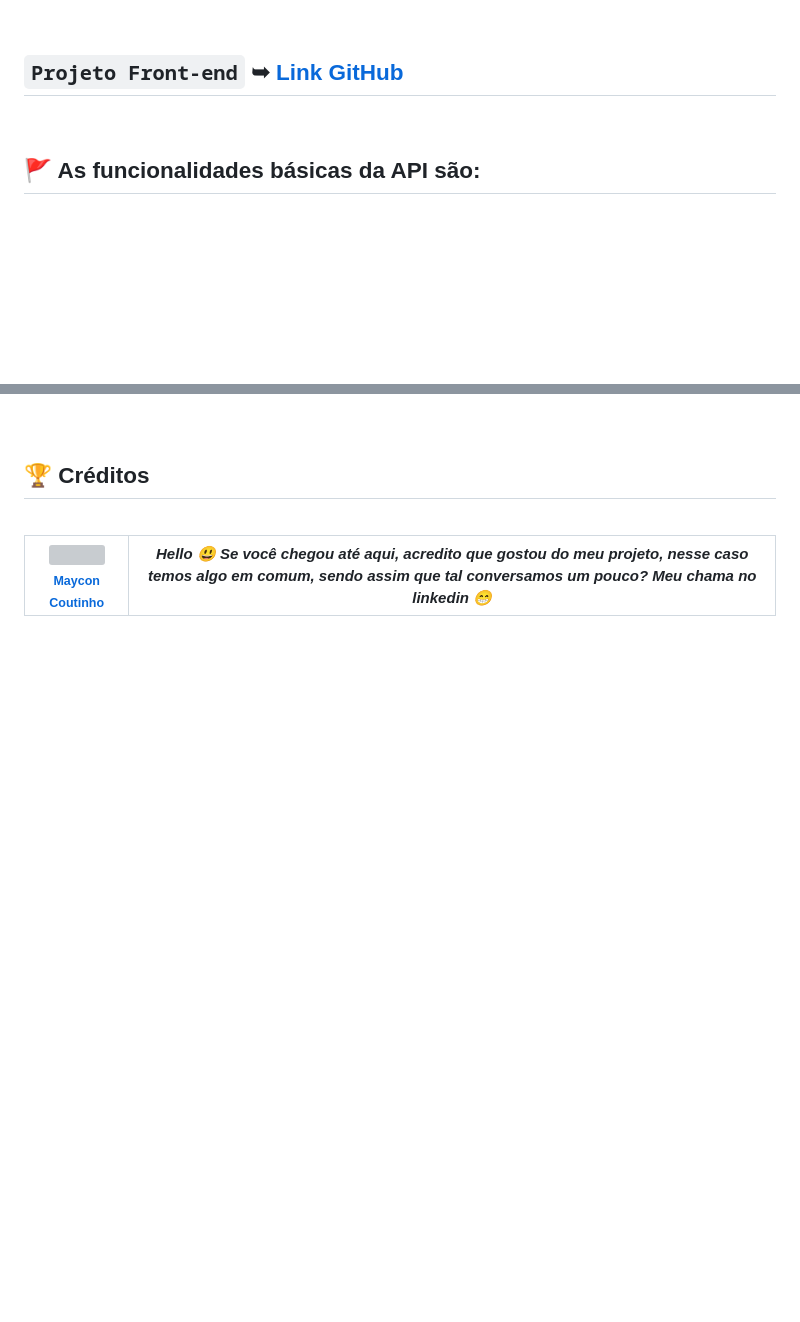
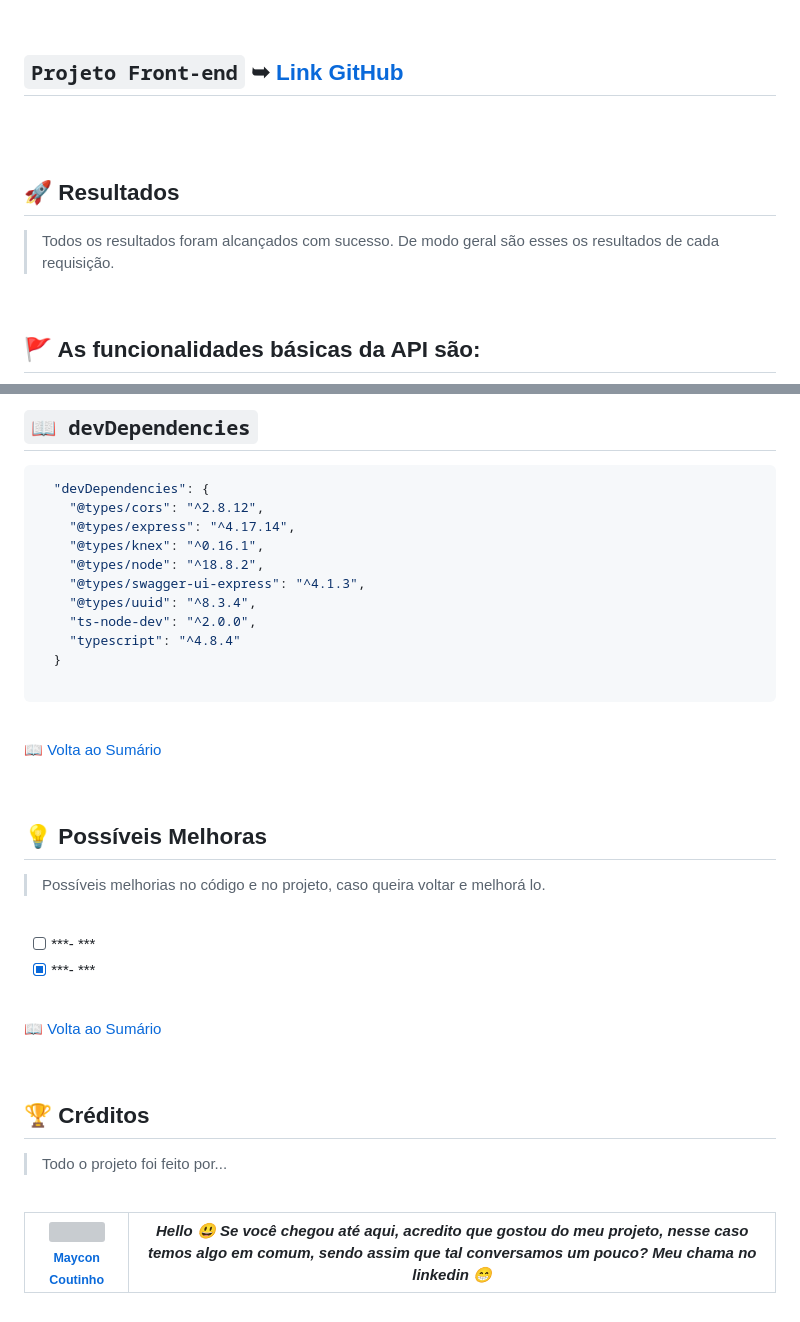
Before and after one commit to MayconCoutinho/Api-Shopper, a Markdown page: README.md, 2 parts joined by grey strips. GitHub-like rendering; blank space fills up the shorter version; grey boxes are pictures that could not be loaded.

````diff
--- a/README.md
+++ b/README.md
@@ -42,6 +39,15 @@
 <br/>
 
 ## `Projeto Front-end` ➥ [Link GitHub](https://github.com/MayconCoutinho/Front-end-Shopper)
+
+<br/>
+
+  <br/>
+
+
+<a id="Resultados"></a>
+## 🚀 Resultados
+  > Todos os resultados foram alcançados com sucesso. De modo geral são esses os resultados de cada requisição.
 
 <br/>
 
@@ -256,6 +339,45 @@ id = id do produto
+<br />
+
+## `📖 devDependencies`
+
+
+```JSON
+  "devDependencies": {
+    "@types/cors": "^2.8.12",
+    "@types/express": "^4.17.14",
+    "@types/knex": "^0.16.1",
+    "@types/node": "^18.8.2",
+    "@types/swagger-ui-express": "^4.1.3",
+    "@types/uuid": "^8.3.4",
+    "ts-node-dev": "^2.0.0",
+    "typescript": "^4.8.4"
+  }
+
+```
+<br/>
+
+<a href="#Sumário"> 📖 Volta ao Sumário </a>
+
+<br />
+
+<a id="Ideias"></a>
+## 💡 Possíveis Melhoras
+> Possíveis melhorias no código e no projeto, caso queira voltar e melhorá lo.
+
+<br />
+
+- [ ] ***- ***
+- [x] ***- ***
+
+<br/>
+
+<a href="#Sumário"> 📖 Volta ao Sumário </a>
+
+<br />
 
 <a id="Creditos"></a>
 ## 🏆 Créditos
+> Todo o projeto foi feito por...
 
 <br />
 
````
Also changed, not shown: other parts of README.md (+79 -6 lines).
